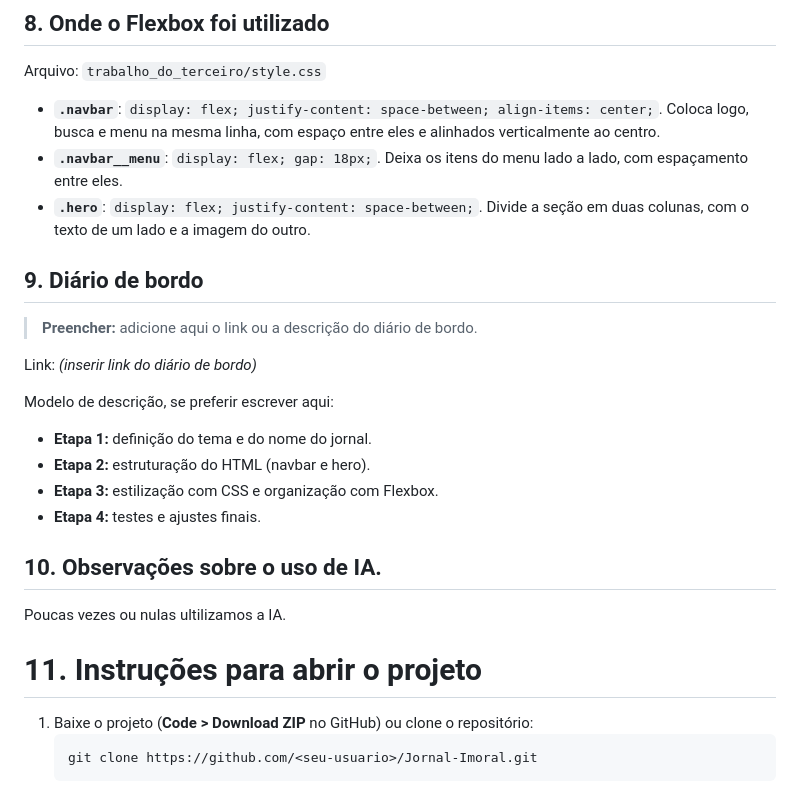
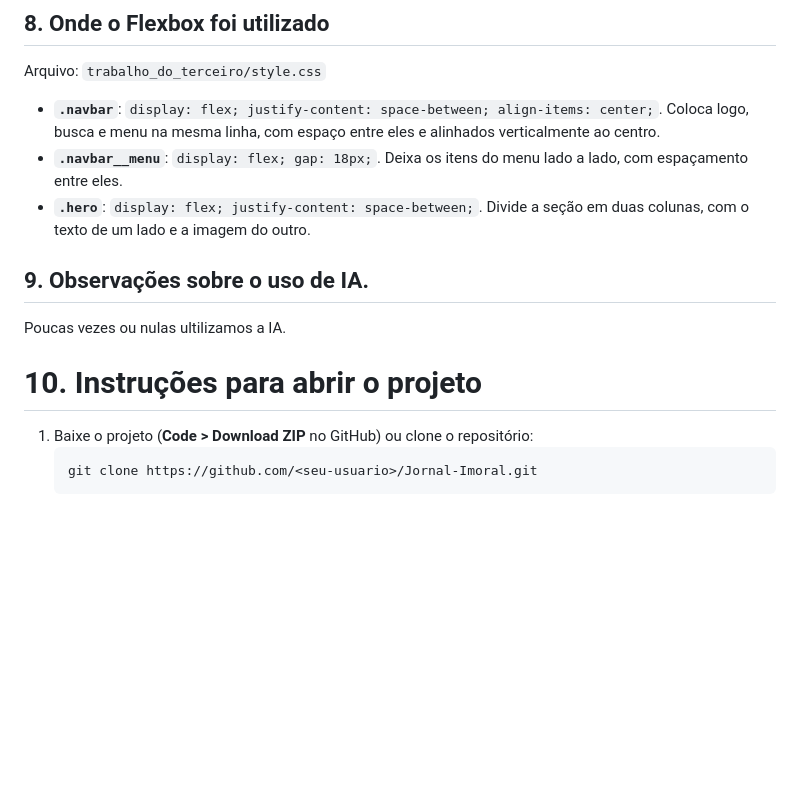
Before and after one commit to tallysaraujo28-del/Jornal-Imoral, a Markdown page: README.md, the part around the change. Rendered like a GitHub page; blank space fills up the shorter version.

Commit message:
Revise section numbers and diary entry details
Renumber sections and update the diary entry instructions.

````diff
--- a/README.md
+++ b/README.md
@@ -49,21 +49,11 @@ Arquivo: `trabalho_do_terceiro/style.css`
 - **`.navbar__menu`**: `display: flex; gap: 18px;`. Deixa os itens do menu lado a lado, com espaçamento entre eles.
 - **`.hero`**: `display: flex; justify-content: space-between;`. Divide a seção em duas colunas, com o texto de um lado e a imagem do outro.
 
-## 9. Diário de bordo
-> **Preencher:** adicione aqui o link ou a descrição do diário de bordo.
 
-Link: _(inserir link do diário de bordo)_
-
-Modelo de descrição, se preferir escrever aqui:
-- **Etapa 1:** definição do tema e do nome do jornal.
-- **Etapa 2:** estruturação do HTML (navbar e hero).
-- **Etapa 3:** estilização com CSS e organização com Flexbox.
-- **Etapa 4:** testes e ajustes finais.
-
-## 10. Observações sobre o uso de IA.
+## 9. Observações sobre o uso de IA.
 Poucas vezes ou nulas ultilizamos a IA.
 
-# 11. Instruções para abrir o projeto
+# 10. Instruções para abrir o projeto
 1. Baixe o projeto (**Code > Download ZIP** no GitHub) ou clone o repositório:
    ```bash
    git clone https://github.com/<seu-usuario>/Jornal-Imoral.git
````
